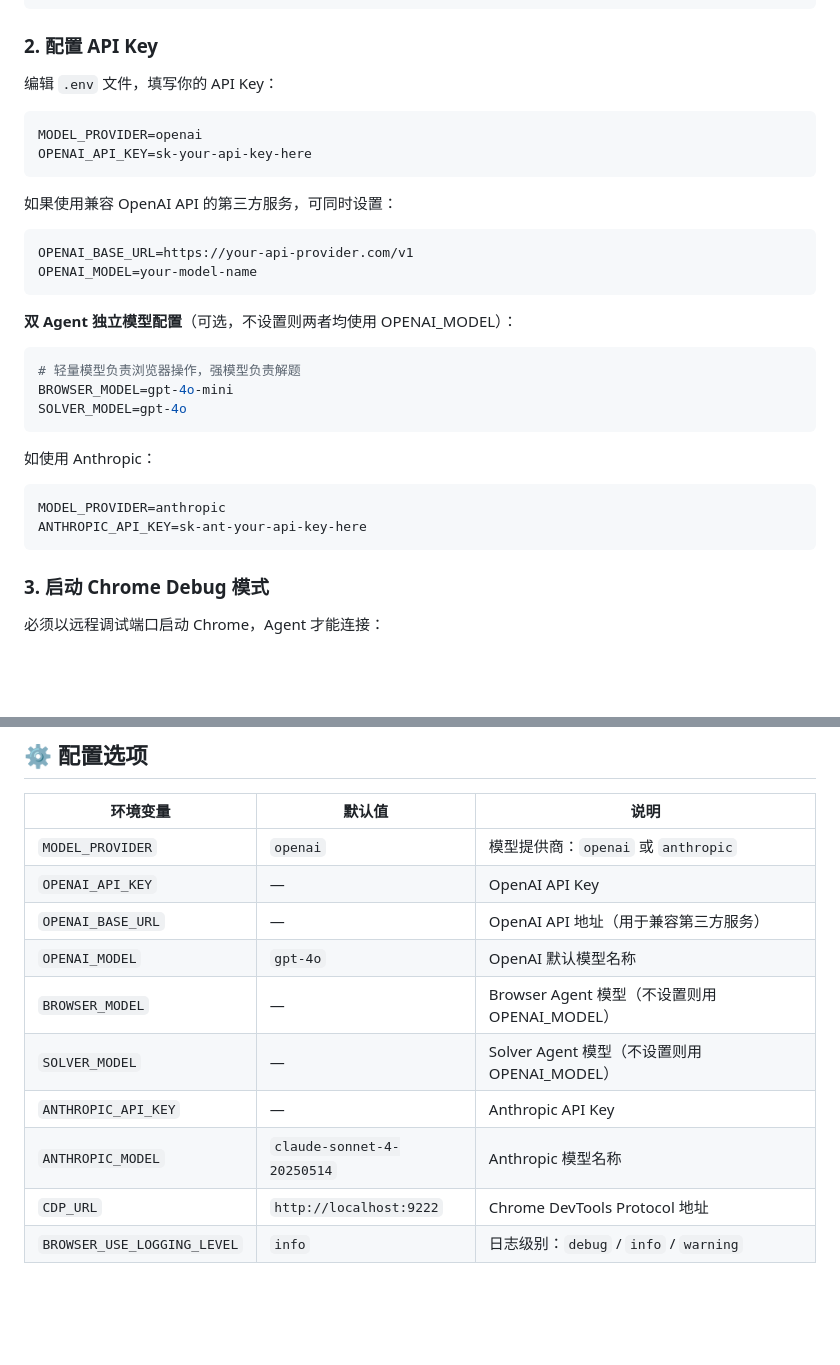
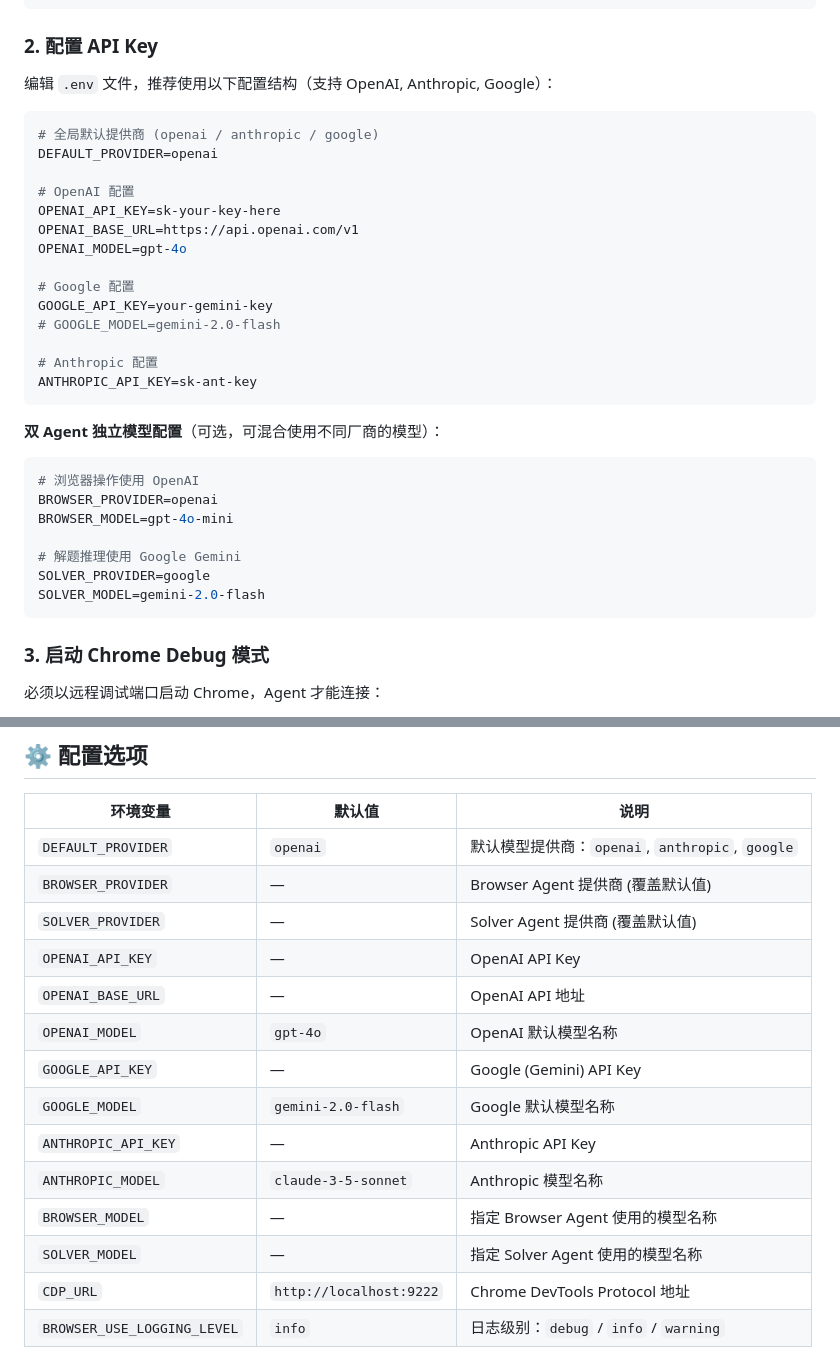
Before and after one commit to YinChingZ/Study-Agent, a Markdown page: README.md, 2 parts joined by grey strips. Rendered like a GitHub page; blank space fills up the shorter version.

Commit message:
README API Key Update

````diff
--- a/README.md
+++ b/README.md
@@ -30,33 +30,35 @@ playwright install chromium
 
 ### 2. 配置 API Key
 
-编辑 `.env` 文件，填写你的 API Key：
+编辑 `.env` 文件，推荐使用以下配置结构（支持 OpenAI, Anthropic, Google）：
 
 ```env
-MODEL_PROVIDER=openai
-OPENAI_API_KEY=sk-your-api-key-here
+# 全局默认提供商 (openai / anthropic / google)
+DEFAULT_PROVIDER=openai
+
+# OpenAI 配置
+OPENAI_API_KEY=sk-your-key-here
+OPENAI_BASE_URL=https://api.openai.com/v1
+OPENAI_MODEL=gpt-4o
+
+# Google 配置
+GOOGLE_API_KEY=your-gemini-key
+# GOOGLE_MODEL=gemini-2.0-flash
+
+# Anthropic 配置
+ANTHROPIC_API_KEY=sk-ant-key
 ```
 
-如果使用兼容 OpenAI API 的第三方服务，可同时设置：
+**双 Agent 独立模型配置**（可选，可混合使用不同厂商的模型）：
 
 ```env
-OPENAI_BASE_URL=https://your-api-provider.com/v1
-OPENAI_MODEL=your-model-name
-```
+# 浏览器操作使用 OpenAI
+BROWSER_PROVIDER=openai
+BROWSER_MODEL=gpt-4o-mini
 
-**双 Agent 独立模型配置**（可选，不设置则两者均使用 OPENAI_MODEL）：
-
-```env
-# 轻量模型负责浏览器操作，强模型负责解题
-BROWSER_MODEL=gpt-4o-mini
-SOLVER_MODEL=gpt-4o
-```
-
-如使用 Anthropic：
-
-```env
-MODEL_PROVIDER=anthropic
-ANTHROPIC_API_KEY=sk-ant-your-api-key-here
+# 解题推理使用 Google Gemini
+SOLVER_PROVIDER=google
+SOLVER_MODEL=gemini-2.0-flash
 ```
 
 ### 3. 启动 Chrome Debug 模式
@@ -103,14 +105,18 @@ Agent 会自动：
 
 | 环境变量 | 默认值 | 说明 |
 |---------|--------|------|
-| `MODEL_PROVIDER` | `openai` | 模型提供商：`openai` 或 `anthropic` |
+| `DEFAULT_PROVIDER` | `openai` | 默认模型提供商：`openai`, `anthropic`, `google` |
+| `BROWSER_PROVIDER` | — | Browser Agent 提供商 (覆盖默认值) |
+| `SOLVER_PROVIDER` | — | Solver Agent 提供商 (覆盖默认值) |
 | `OPENAI_API_KEY` | — | OpenAI API Key |
-| `OPENAI_BASE_URL` | — | OpenAI API 地址（用于兼容第三方服务） |
+| `OPENAI_BASE_URL` | — | OpenAI API 地址 |
 | `OPENAI_MODEL` | `gpt-4o` | OpenAI 默认模型名称 |
-| `BROWSER_MODEL` | — | Browser Agent 模型（不设置则用 OPENAI_MODEL） |
-| `SOLVER_MODEL` | — | Solver Agent 模型（不设置则用 OPENAI_MODEL） |
+| `GOOGLE_API_KEY` | — | Google (Gemini) API Key |
+| `GOOGLE_MODEL` | `gemini-2.0-flash` | Google 默认模型名称 |
 | `ANTHROPIC_API_KEY` | — | Anthropic API Key |
-| `ANTHROPIC_MODEL` | `claude-sonnet-4-20250514` | Anthropic 模型名称 |
+| `ANTHROPIC_MODEL` | `claude-3-5-sonnet` | Anthropic 模型名称 |
+| `BROWSER_MODEL` | — | 指定 Browser Agent 使用的模型名称 |
+| `SOLVER_MODEL` | — | 指定 Solver Agent 使用的模型名称 |
 | `CDP_URL` | `http://localhost:9222` | Chrome DevTools Protocol 地址 |
 | `BROWSER_USE_LOGGING_LEVEL` | `info` | 日志级别：`debug` / `info` / `warning` |
 
````
Also changed, not shown: other parts of README.md (+1 -1 lines).
